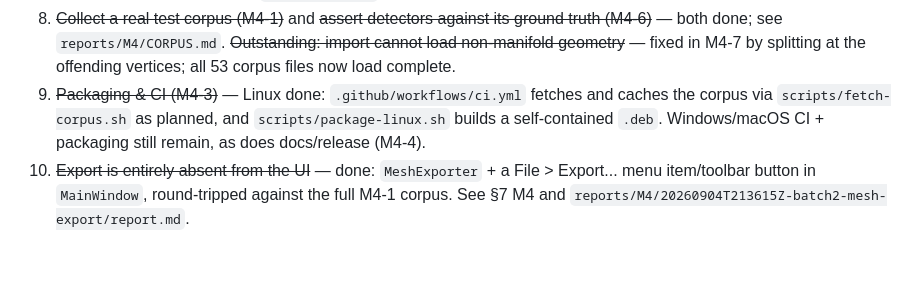
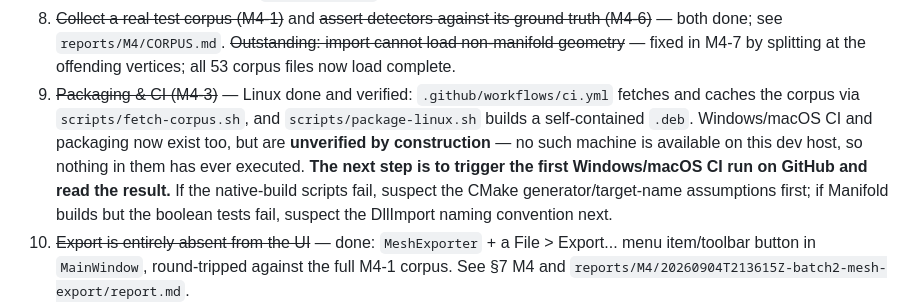
Before and after one commit to bjornhenneberg/meshwright, a Markdown page: SPECIFICATION.md, the part around one of its changes. Rendered like a GitHub page; blank space fills up the shorter version.

Commit message:
Record M4-3's Windows/macOS half as landed but unverified
Adds the §11 row and rewrites the item 9 backlog entry. Both state plainly
that nothing in the Windows/macOS CI or packaging has ever executed, and name
what to suspect first when it does.

Co-Authored-By: Claude Opus 5 <noreply@anthropic.com>

```diff
--- a/SPECIFICATION.md
+++ b/SPECIFICATION.md
@@ -726,10 +727,15 @@ M0.
    ground truth (M4-6)~~ — both done; see `reports/M4/CORPUS.md`.
    ~~Outstanding: import cannot load non-manifold geometry~~ — fixed in M4-7 by
    splitting at the offending vertices; all 53 corpus files now load complete.
-9. ~~Packaging & CI (M4-3)~~ — Linux done: `.github/workflows/ci.yml` fetches
-   and caches the corpus via `scripts/fetch-corpus.sh` as planned, and
-   `scripts/package-linux.sh` builds a self-contained `.deb`. Windows/macOS
-   CI + packaging still remain, as does docs/release (M4-4).
+9. ~~Packaging & CI (M4-3)~~ — Linux done and verified: `.github/workflows/ci.yml`
+    fetches and caches the corpus via `scripts/fetch-corpus.sh`, and
+    `scripts/package-linux.sh` builds a self-contained `.deb`. Windows/macOS CI
+    and packaging now exist too, but are **unverified by construction** — no such
+    machine is available on this dev host, so nothing in them has ever executed.
+    **The next step is to trigger the first Windows/macOS CI run on GitHub and read
+    the result.** If the native-build scripts fail, suspect the CMake
+    generator/target-name assumptions first; if Manifold builds but the boolean
+    tests fail, suspect the DllImport naming convention next.
 10. ~~Export is entirely absent from the UI~~ — done: `MeshExporter` + a File >
     Export... menu item/toolbar button in `MainWindow`, round-tripped against
     the full M4-1 corpus. See §7 M4 and
```
Also changed, not shown: other parts of SPECIFICATION.md (+1 -0 lines).
